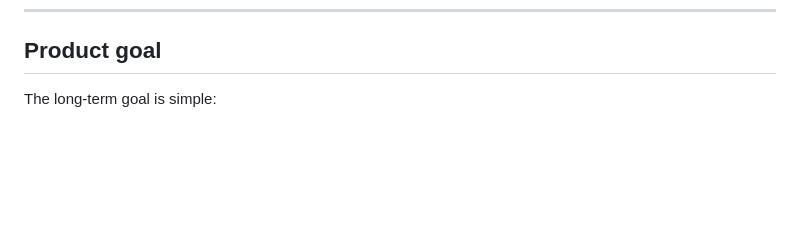
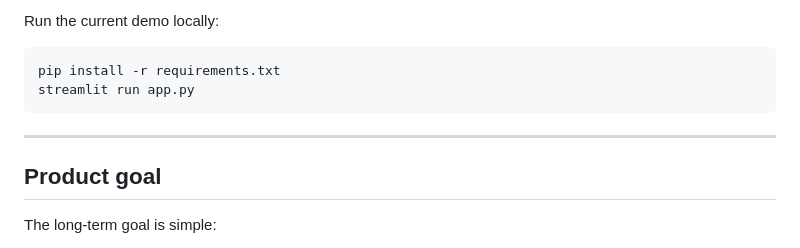
Before and after one commit to denoskume/country-flag-recognition, a Markdown page: README.md, the part around one of its changes. Drawn GitHub-style; blank space fills up the shorter version.

Commit message:
Add product demo walkthrough to README

````diff
--- a/README.md
+++ b/README.md
@@ -22,3 +110,12 @@ Both paths converge on one shared country-knowledge pipeline.
+Run the current demo locally:
+
+```bash
+pip install -r requirements.txt
+streamlit run app.py
+```
+
+---
+
 
 ## Product goal
 
````
Also changed, not shown: other parts of README.md (+88 -0 lines).
